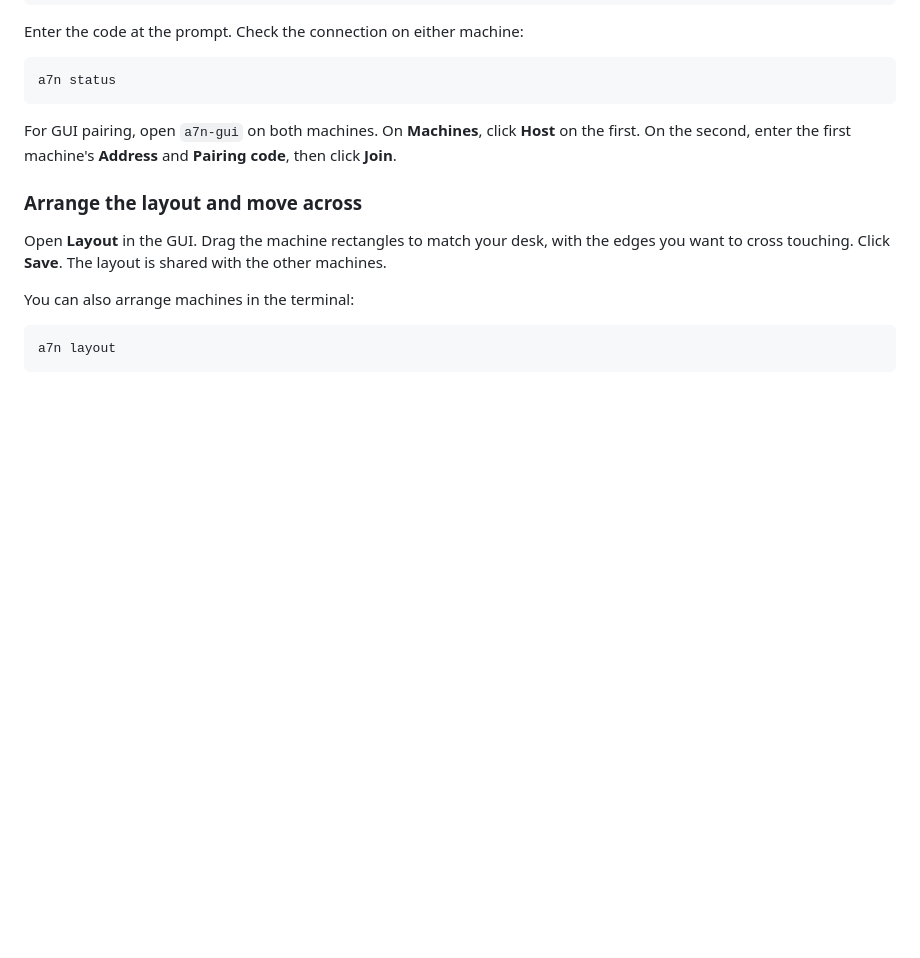
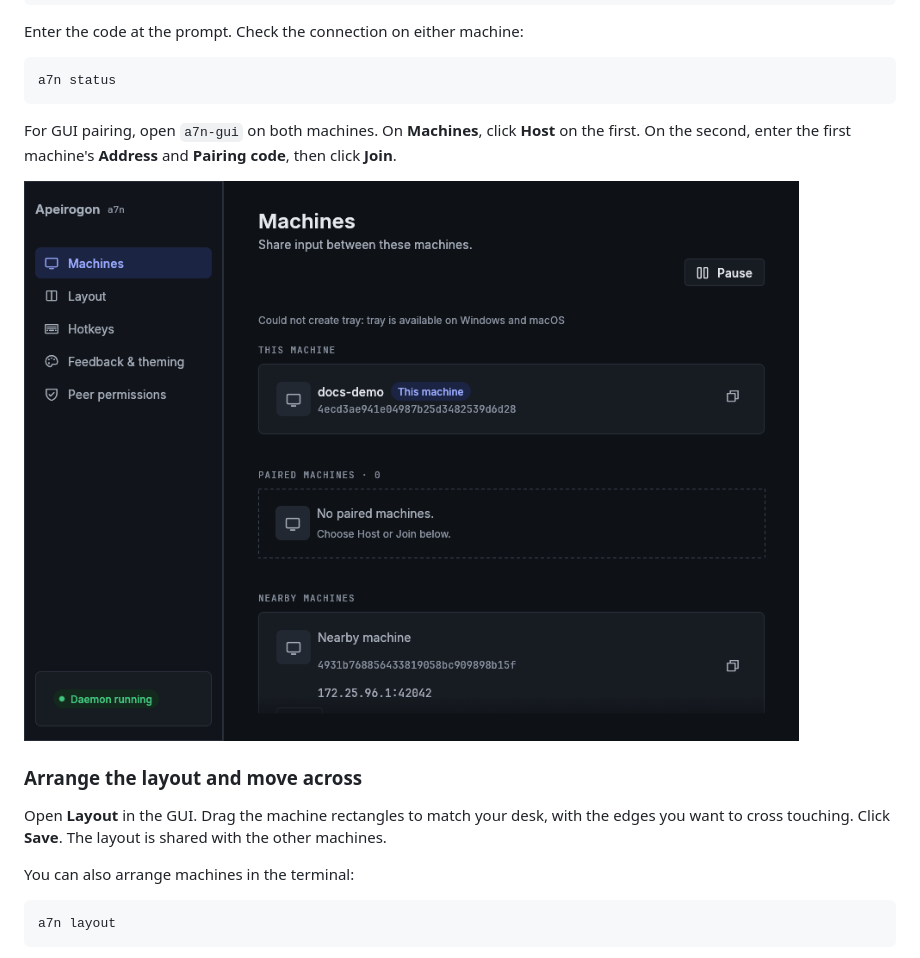
Before and after one commit to PuppetMaster2k/apeirogon, a Markdown page: README.md, the part around the change. Rendered like a GitHub page; pictures changed too: docs/guide/machines.png (added); blank space fills up the shorter version.

```diff
--- a/README.md
+++ b/README.md
@@ -97,6 +97,8 @@ For GUI pairing, open `a7n-gui` on both machines. On **Machines**, click
 **Host** on the first. On the second, enter the first machine's **Address**
 and **Pairing code**, then click **Join**.
 
+![Machines page showing this machine, paired and nearby machines](docs/guide/machines.png)
+
 ### Arrange the layout and move across
 
 Open **Layout** in the GUI. Drag the machine rectangles to match your desk,
```
Also changed, not shown: docs/guide.md (+14 -0 lines), docs/guide/feedback-theming.png (added), docs/guide/hotkeys.png (added), docs/guide/layout.png (added), docs/guide/peer-permissions.png (added), docs/guide/start.png (added).
